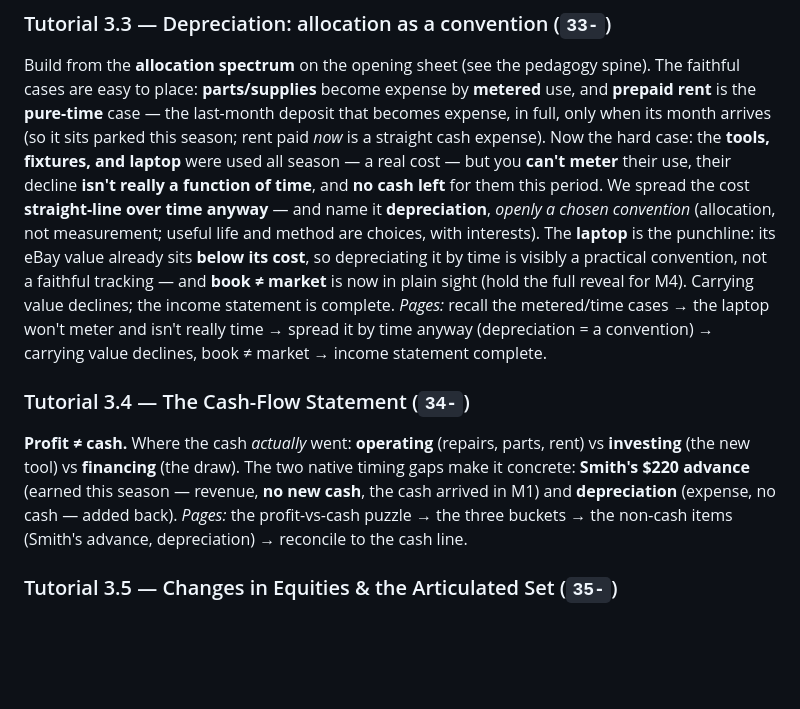
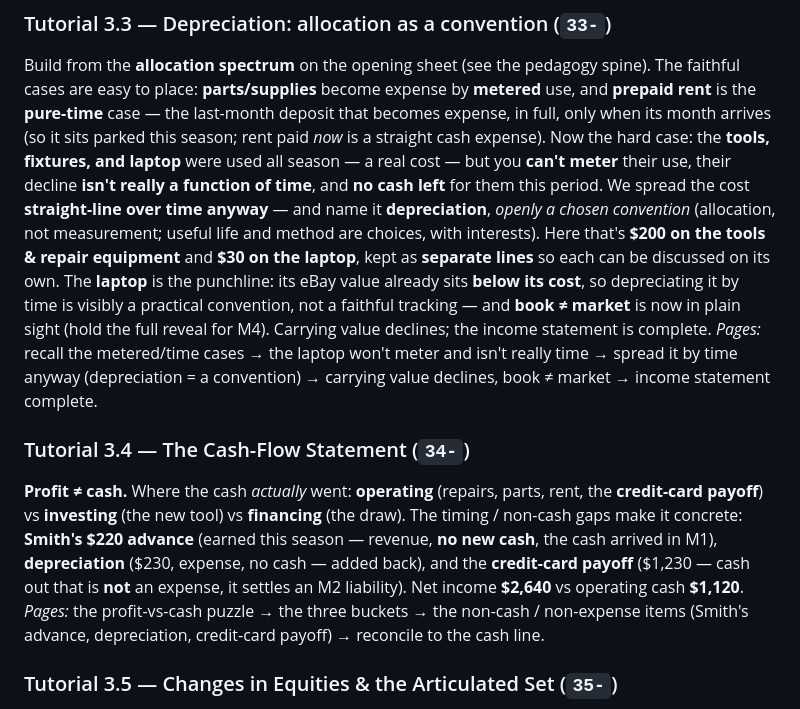
Before and after one commit to erikaen/Instructional_Redesign_v2, a Markdown page: Module-3-Design.md, the part around one of its changes. Drawn GitHub-style; blank space fills up the shorter version.

```diff
--- a/Module-3-Design.md
+++ b/Module-3-Design.md
@@ -91,18 +91,21 @@ rent paid *now* is a straight cash expense). Now the hard case: the **tools, fix
 season — a real cost — but you **can't meter** their use,
 their decline **isn't really a function of time**, and **no cash left** for them this period. We spread the cost
 **straight-line over time anyway** — and name it **depreciation**, *openly a chosen convention* (allocation, not
-measurement; useful life and method are choices, with interests). The **laptop** is the punchline: its eBay value
+measurement; useful life and method are choices, with interests). Here that's **$200 on the tools & repair
+equipment** and **$30 on the laptop**, kept as **separate lines** so each can be discussed on its own. The
+**laptop** is the punchline: its eBay value
 already sits **below its cost**, so depreciating it by time is visibly a practical convention, not a faithful
 tracking — and **book ≠ market** is now in plain sight (hold the full reveal for M4). Carrying value declines; the
 income statement is complete.
 *Pages:* recall the metered/time cases → the laptop won't meter and isn't really time → spread it by time anyway (depreciation = a convention) → carrying value declines, book ≠ market → income statement complete.
 
 ### Tutorial 3.4 — The Cash-Flow Statement  (`34-`)
-**Profit ≠ cash.** Where the cash *actually* went: **operating** (repairs, parts, rent) vs **investing** (the
-new tool) vs **financing** (the draw). The two native timing gaps make it concrete: **Smith's $220 advance**
-(earned this season — revenue, **no new cash**, the cash arrived in M1) and **depreciation** (expense, no cash —
-added back).
-*Pages:* the profit-vs-cash puzzle → the three buckets → the non-cash items (Smith's advance, depreciation) → reconcile to the cash line.
+**Profit ≠ cash.** Where the cash *actually* went: **operating** (repairs, parts, rent, the **credit-card payoff**)
+vs **investing** (the new tool) vs **financing** (the draw). The timing / non-cash gaps make it concrete: **Smith's
+$220 advance** (earned this season — revenue, **no new cash**, the cash arrived in M1), **depreciation** ($230,
+expense, no cash — added back), and the **credit-card payoff** ($1,230 — cash out that is **not** an expense, it
+settles an M2 liability). Net income **$2,640** vs operating cash **$1,120**.
+*Pages:* the profit-vs-cash puzzle → the three buckets → the non-cash / non-expense items (Smith's advance, depreciation, credit-card payoff) → reconcile to the cash line.
 
 ### Tutorial 3.5 — Changes in Equities & the Articulated Set  (`35-`)
 The **statement of changes in equities** bridges the two balance sheets: opening members' capital **+ net
```
Also changed, not shown: other parts of Module-3-Design.md (+23 -15 lines).
